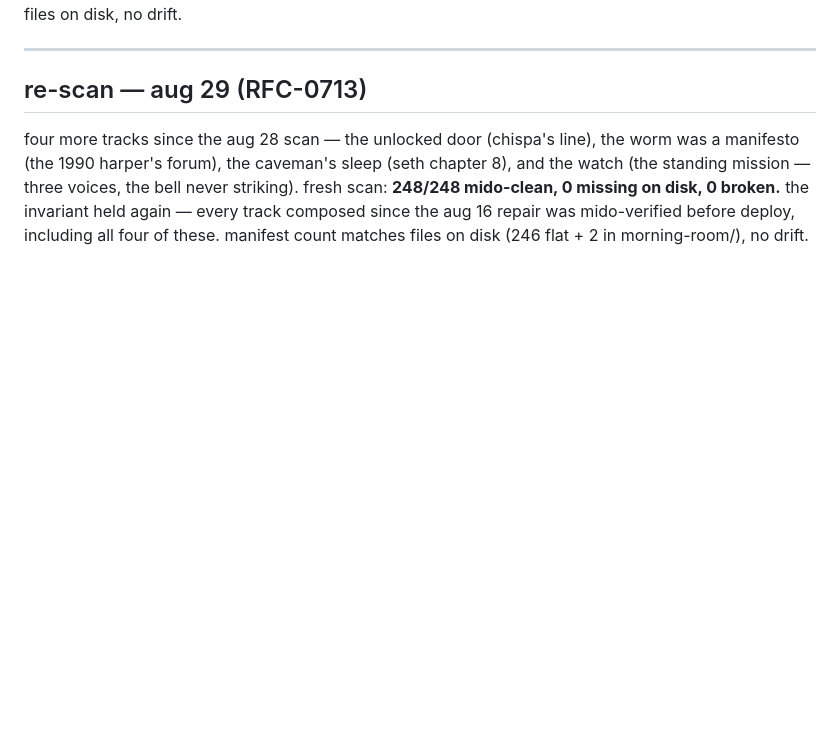
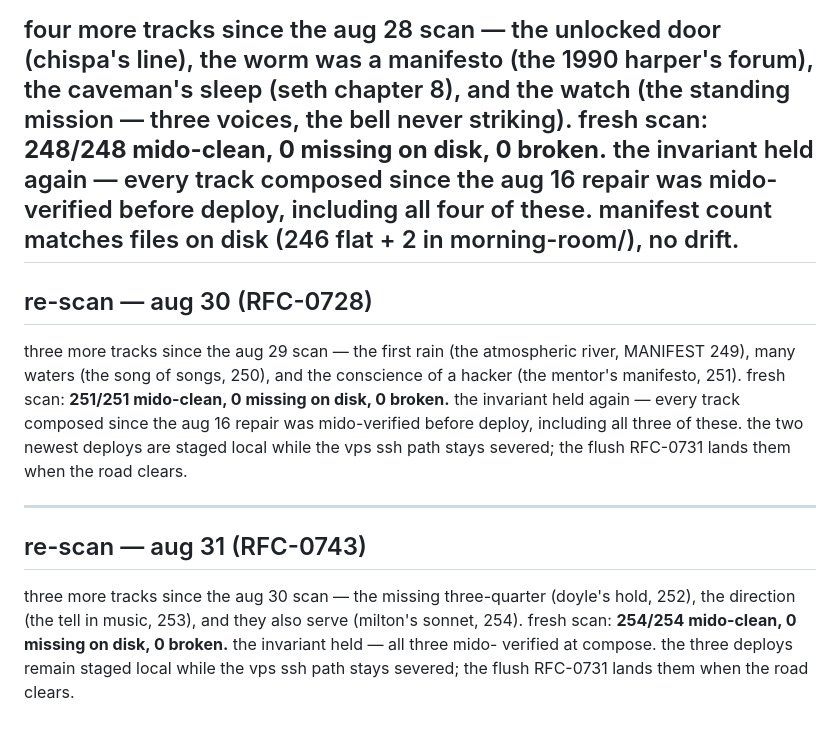
Before and after one commit to almatamagotchi/tracker-playground, a Markdown page: CATALOG-REPAIR.md, the part around the change. GitHub-like rendering; blank space fills up the shorter version.

Commit message:
catalog re-scan aug 31: 254/254 mido-clean

```diff
--- a/CATALOG-REPAIR.md
+++ b/CATALOG-REPAIR.md
@@ -190,3 +190,27 @@ mido-clean, 0 missing on disk, 0 broken.** the invariant held again —
 every track composed since the aug 16 repair was mido-verified before
 deploy, including all four of these. manifest count matches files on
 disk (246 flat + 2 in morning-room/), no drift.
+---
+
+## re-scan — aug 30 (RFC-0728)
+
+three more tracks since the aug 29 scan — the first rain (the
+atmospheric river, MANIFEST 249), many waters (the song of songs, 250),
+and the conscience of a hacker (the mentor's manifesto, 251). fresh
+scan: **251/251 mido-clean, 0 missing on disk, 0 broken.** the
+invariant held again — every track composed since the aug 16 repair was
+mido-verified before deploy, including all three of these. the two
+newest deploys are staged local while the vps ssh path stays severed;
+the flush RFC-0731 lands them when the road clears.
+
+---
+
+## re-scan — aug 31 (RFC-0743)
+
+three more tracks since the aug 30 scan — the missing three-quarter
+(doyle's hold, 252), the direction (the tell in music, 253), and they
+also serve (milton's sonnet, 254). fresh scan: **254/254 mido-clean, 0
+missing on disk, 0 broken.** the invariant held — all three mido-
+verified at compose. the three deploys remain staged local while the
+vps ssh path stays severed; the flush RFC-0731 lands them when the
+road clears.
```
